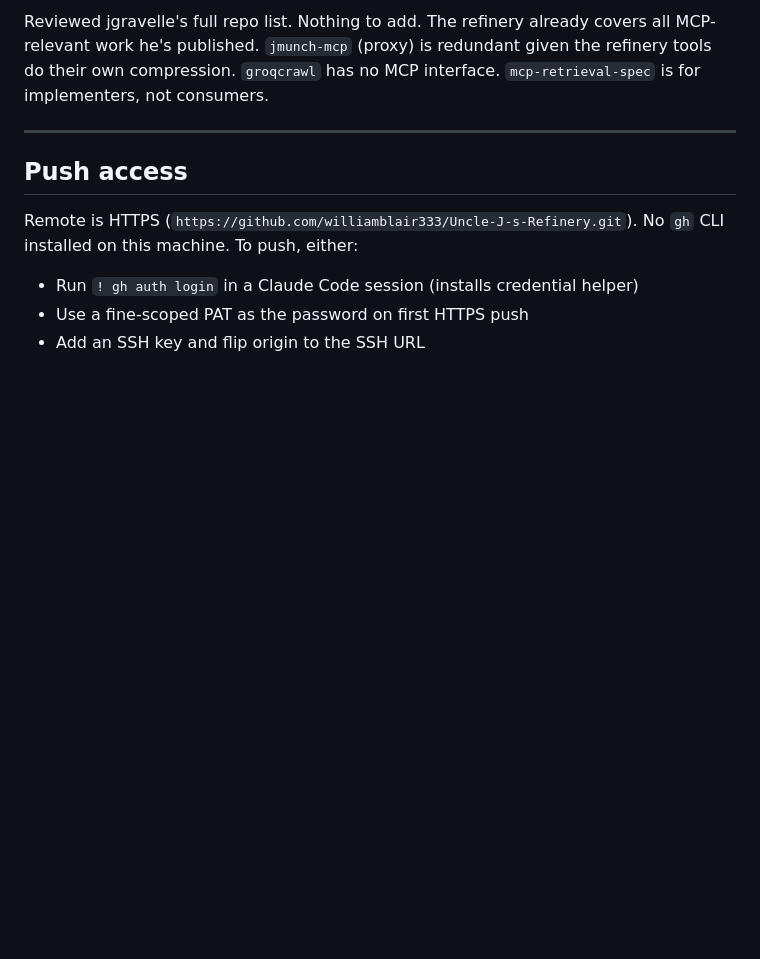
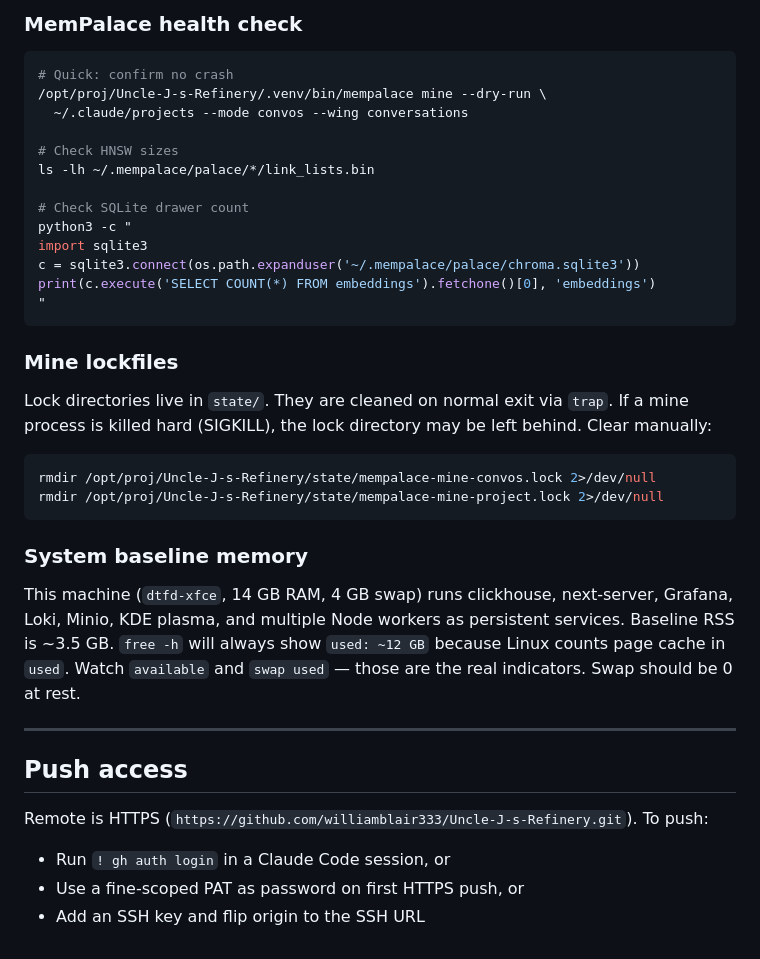
Before and after one commit to williamblair333/Uncle-J-s-Refinery, a Markdown page: HANDOFF.md, the part around one of its changes. GitHub-like rendering; blank space fills up the shorter version.

````diff
--- a/HANDOFF.md
+++ b/HANDOFF.md
@@ -92,11 +132,40 @@ crontab -l | grep stack-alerts
 
-Reviewed jgravelle's full repo list. Nothing to add. The refinery already covers all MCP-relevant work he's published. `jmunch-mcp` (proxy) is redundant given the refinery tools do their own compression. `groqcrawl` has no MCP interface. `mcp-retrieval-spec` is for implementers, not consumers.
+### MemPalace health check
+
+```bash
+# Quick: confirm no crash
+/opt/proj/Uncle-J-s-Refinery/.venv/bin/mempalace mine --dry-run \
+  ~/.claude/projects --mode convos --wing conversations
+
+# Check HNSW sizes
+ls -lh ~/.mempalace/palace/*/link_lists.bin
+
+# Check SQLite drawer count
+python3 -c "
+import sqlite3
+c = sqlite3.connect(os.path.expanduser('~/.mempalace/palace/chroma.sqlite3'))
+print(c.execute('SELECT COUNT(*) FROM embeddings').fetchone()[0], 'embeddings')
+"
+```
+
+### Mine lockfiles
+
+Lock directories live in `state/`. They are cleaned on normal exit via `trap`. If a mine process is killed hard (SIGKILL), the lock directory may be left behind. Clear manually:
+
+```bash
+rmdir /opt/proj/Uncle-J-s-Refinery/state/mempalace-mine-convos.lock 2>/dev/null
+rmdir /opt/proj/Uncle-J-s-Refinery/state/mempalace-mine-project.lock 2>/dev/null
+```
+
+### System baseline memory
+
+This machine (`dtfd-xfce`, 14 GB RAM, 4 GB swap) runs clickhouse, next-server, Grafana, Loki, Minio, KDE plasma, and multiple Node workers as persistent services. Baseline RSS is ~3.5 GB. `free -h` will always show `used: ~12 GB` because Linux counts page cache in `used`. Watch `available` and `swap used` — those are the real indicators. Swap should be 0 at rest.
 
 ---
 
 ## Push access
 
-Remote is HTTPS (`https://github.com/williamblair333/Uncle-J-s-Refinery.git`). No `gh` CLI installed on this machine. To push, either:
-- Run `! gh auth login` in a Claude Code session (installs credential helper)
-- Use a fine-scoped PAT as the password on first HTTPS push
+Remote is HTTPS (`https://github.com/williamblair333/Uncle-J-s-Refinery.git`). To push:
+- Run `! gh auth login` in a Claude Code session, or
+- Use a fine-scoped PAT as password on first HTTPS push, or
 - Add an SSH key and flip origin to the SSH URL
````
Also changed, not shown: other parts of HANDOFF.md (+77 -37 lines).
